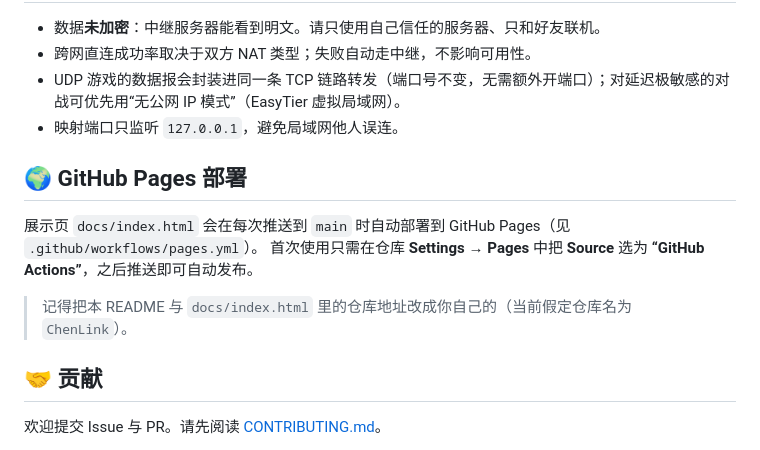
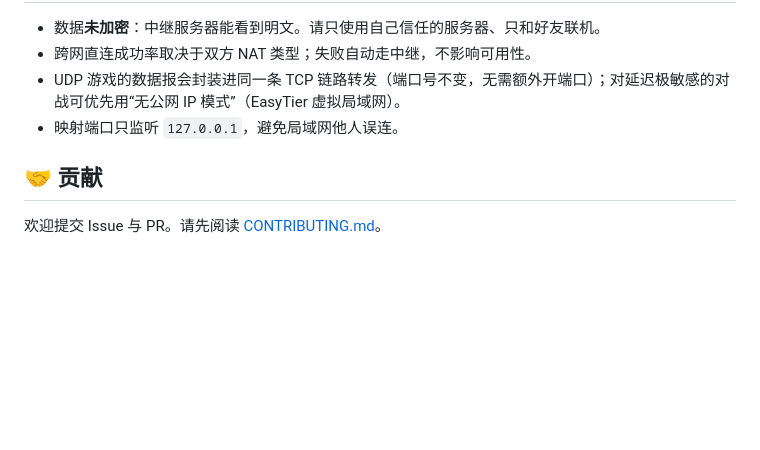
Before and after one commit to Auk1sa/ChenLink, a Markdown page: README.md, the part around the change. Drawn GitHub-style; blank space fills up the shorter version.

Commit message:
Update README.md 完善项目介绍

```diff
--- a/README.md
+++ b/README.md
@@ -139,13 +139,6 @@ docs/                  GitHub Pages 展示页（静态站点）
 - UDP 游戏的数据报会封装进同一条 TCP 链路转发（端口号不变，无需额外开端口）；对延迟极敏感的对战可优先用“无公网 IP 模式”（EasyTier 虚拟局域网）。
 - 映射端口只监听 `127.0.0.1`，避免局域网他人误连。
 
-## 🌍 GitHub Pages 部署
-
-展示页 `docs/index.html` 会在每次推送到 `main` 时自动部署到 GitHub Pages（见 `.github/workflows/pages.yml`）。
-首次使用只需在仓库 **Settings → Pages** 中把 **Source** 选为 **“GitHub Actions”**，之后推送即可自动发布。
-
-> 记得把本 README 与 `docs/index.html` 里的仓库地址改成你自己的（当前假定仓库名为 `ChenLink`）。
-
 ## 🤝 贡献
 
 欢迎提交 Issue 与 PR。请先阅读 [CONTRIBUTING.md](CONTRIBUTING.md)。
```
